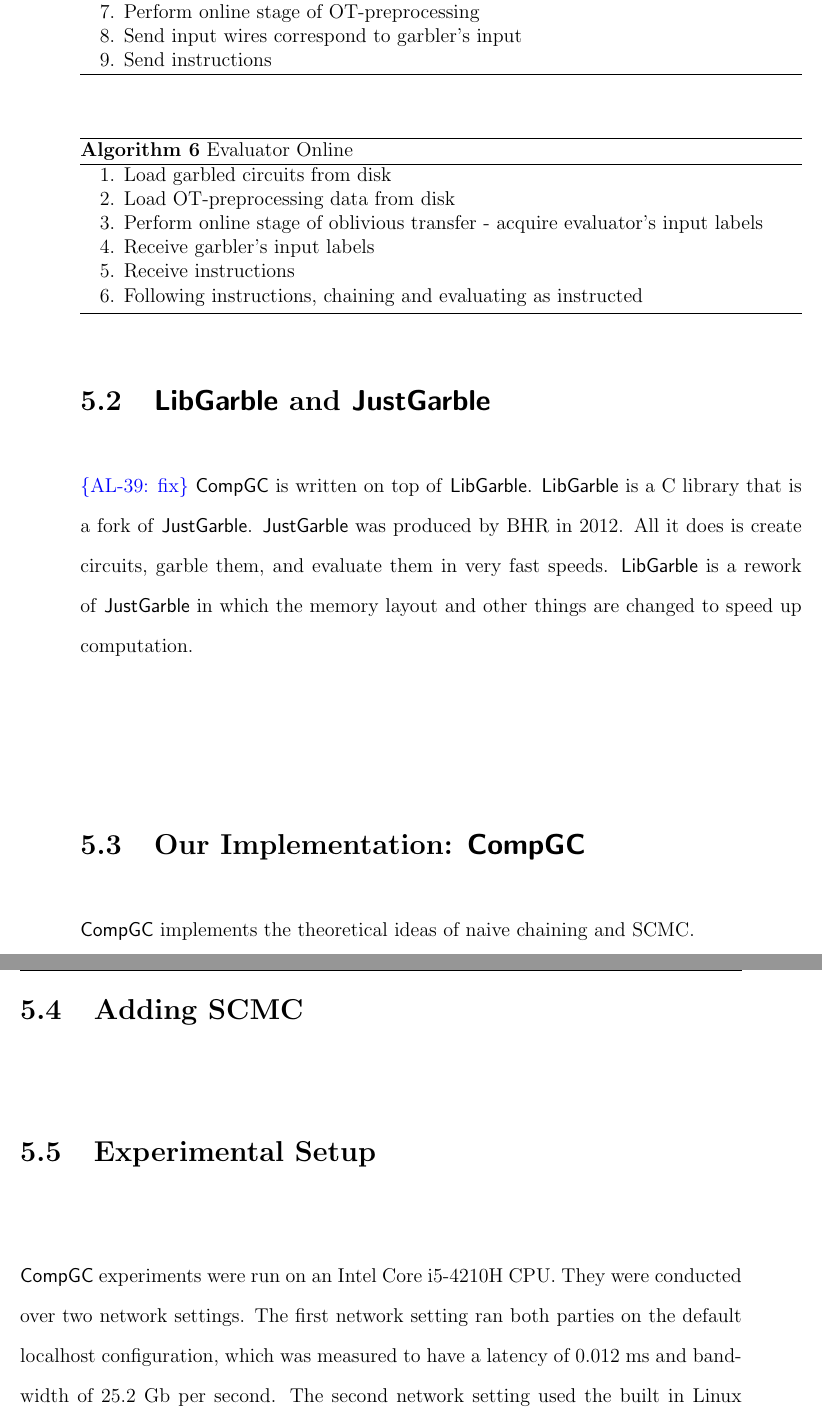
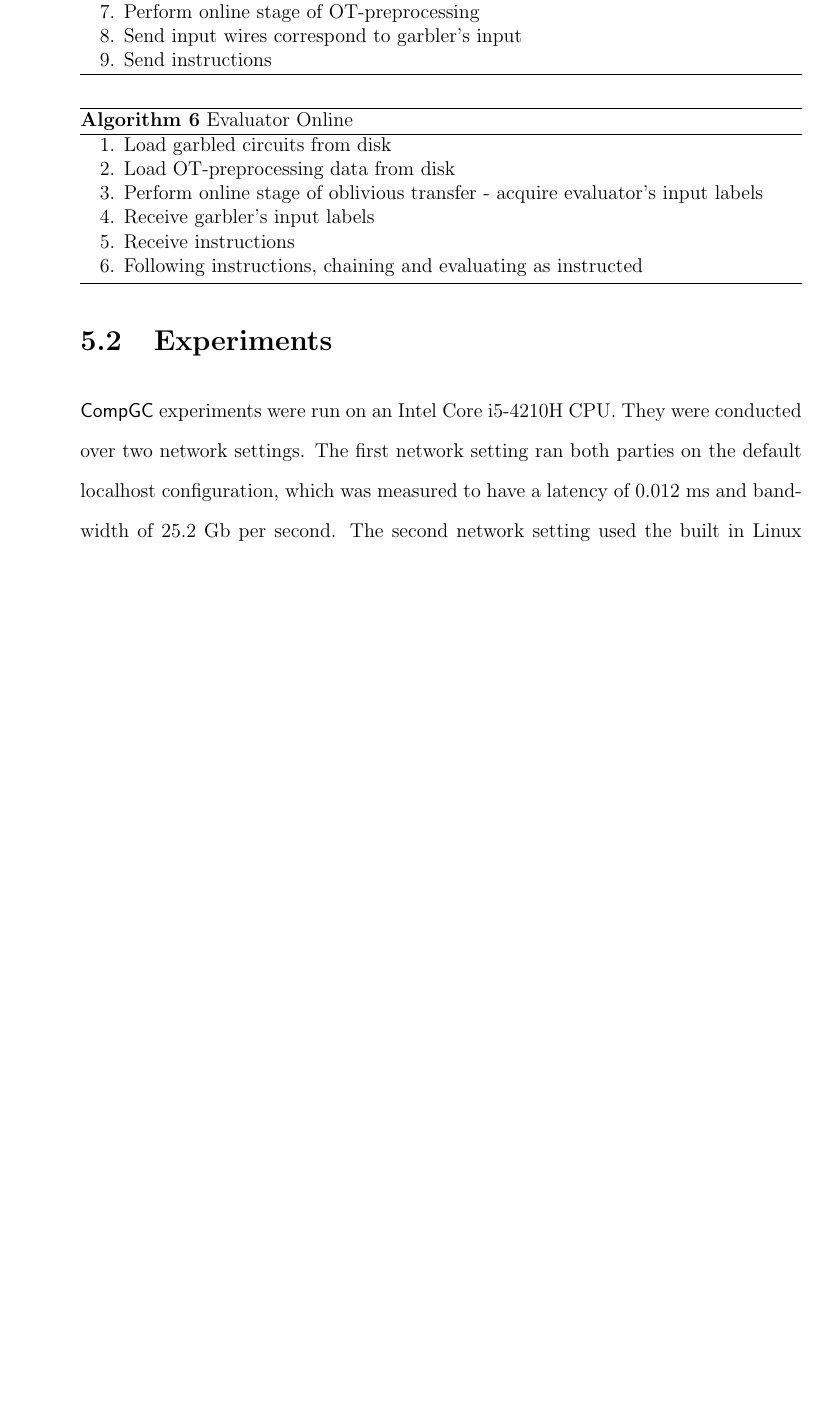
Before and after one commit to aled1027/thesis, a LaTeX thesis (thesis.tex, which reads implementation.tex): two parts of pages 71 and 72 of 84 before the commit and part of page 71 of 82 after it, the two joined at a grey line, cut so that both start at the same text, the shorter picture padded with empty space. Compiled offline with pdfLaTeX.

Commit message:
worked on implementation

```diff
--- a/implementation.tex
+++ b/implementation.tex
@@ -83,22 +83,7 @@ Algorithm \ref{alg:garbler-offline} outlines the garbler's offline implementatio
     \end{algorithmic}
 \end{algorithm}
 
-\section{\LibGarble and \JustGarble}
-
-\al{fix} \CompGC is written on top of \LibGarble.
-\LibGarble is a C library that is a fork of \JustGarble.
-\JustGarble was produced by BHR in 2012.
-All it does is create circuits, garble them, and evaluate them in very fast speeds.
-\LibGarble is a rework of \JustGarble in which the memory layout and other things are changed to speed up computation.
-
-\section{Our Implementation: \CompGC}
-\CompGC implements the theoretical ideas of naive chaining and SCMC.
-
-
-
-\section{Adding SCMC}
-
-\section{Experimental Setup}
+\section{Experiments}
 \CompGC experiments were run on an Intel Core i5-4210H CPU.
 They were conducted over two network settings.
 The first network setting ran both parties on the default localhost configuration, which was measured to have a latency of 0.012 ms and bandwidth of 25.2 Gb per second.
```
Also changed, not shown: thesis.pdf, implementation.tex (11 more changed lines).
